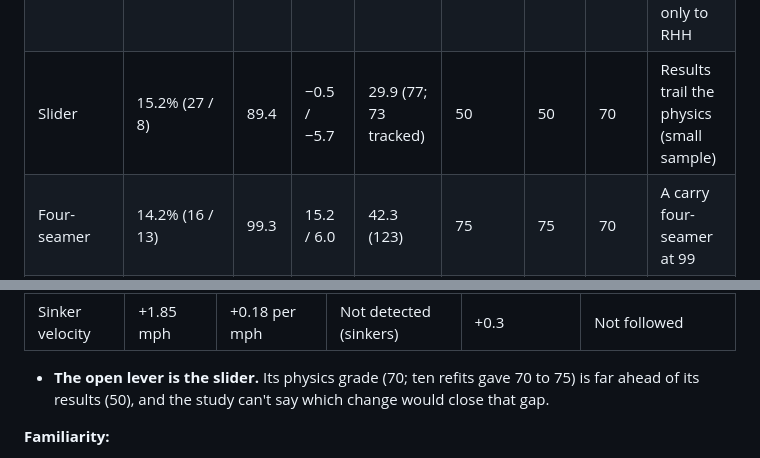
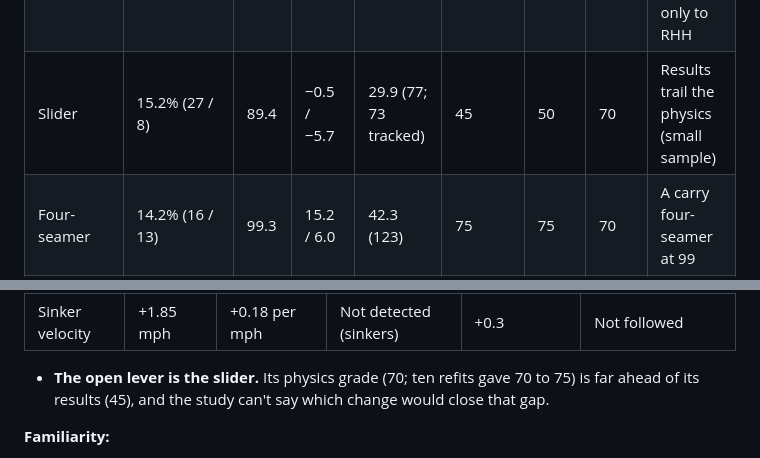
Before and after one commit to IForSureI/Dylan-Fanelli-Baseball-Analytics-Portfolio, a Markdown page: reports/2026-bullpen-acquisition-memo.md, 2 parts joined by grey strips. GitHub-like rendering.

```diff
--- a/reports/2026-bullpen-acquisition-memo.md
+++ b/reports/2026-bullpen-acquisition-memo.md
@@ -252,7 +252,7 @@ The mapping is 50 + 10z of the percentile, to the nearest 5 (Method).
 |---|---|---|---|---|---|---|---|---|
 | Sinker | 47.6% (55 / 43) | 99.5 | 9.2 / 16.0 | 19.3 (311) | 65 | 60 | 65 | His primary pitch. 58% ground balls overall |
 | Changeup | 23.1% (2 / 36) | 92.1 | −1.1 / 10.7 | 56.0 (182) | 75 | 75 | 70 | 7% of pitches in 2025, 23% in 2026; almost only to RHH |
-| Slider | 15.2% (27 / 8) | 89.4 | −0.5 / −5.7 | 29.9 (77; 73 tracked) | 50 | 50 | 70 | Results trail the physics (small sample) |
+| Slider | 15.2% (27 / 8) | 89.4 | −0.5 / −5.7 | 29.9 (77; 73 tracked) | 45 | 50 | 70 | Results trail the physics (small sample) |
 | Four-seamer | 14.2% (16 / 13) | 99.3 | 15.2 / 6.0 | 42.3 (123) | 75 | 75 | 70 | A carry four-seamer at 99 |
 | Control | uBB 6.0% (BB 8.0% with 7 intentional) | | | | 60 | 60 | | 2024-25 uBB 7.0% and 4.9% |
 
@@ -304,7 +304,7 @@ The mapping is 50 + 10z of the percentile, to the nearest 5 (Method).
 | Slider slot | −2.2° (lower) | +1.22 per 3° higher | Confirmed | −0.9 | Year-two gain, borderline |
 | Sinker velocity | +1.85 mph | +0.18 per mph | Not detected (sinkers) | +0.3 | Not followed |
 
-- **The open lever is the slider.** Its physics grade (70; ten refits gave 70 to 75) is far ahead of its results (50), and the study can't say which change would close that gap.
+- **The open lever is the slider.** Its physics grade (70; ten refits gave 70 to 75) is far ahead of its results (45), and the study can't say which change would close that gap.
 
 **Familiarity:**
 - **Low exposure:** as a reliever, hitters had seen almost none of his pitches earlier in the game (0.00 same-type pitches in earlier PAs) and 0.30 changeups in earlier games per changeup.
```
Also changed, not shown: other parts of reports/2026-bullpen-acquisition-memo.md (+5 -3 lines), LOG.md (+5 -0 lines), reports/figures/2026-bullpen-acquisition-memo.png, 1 other file.
